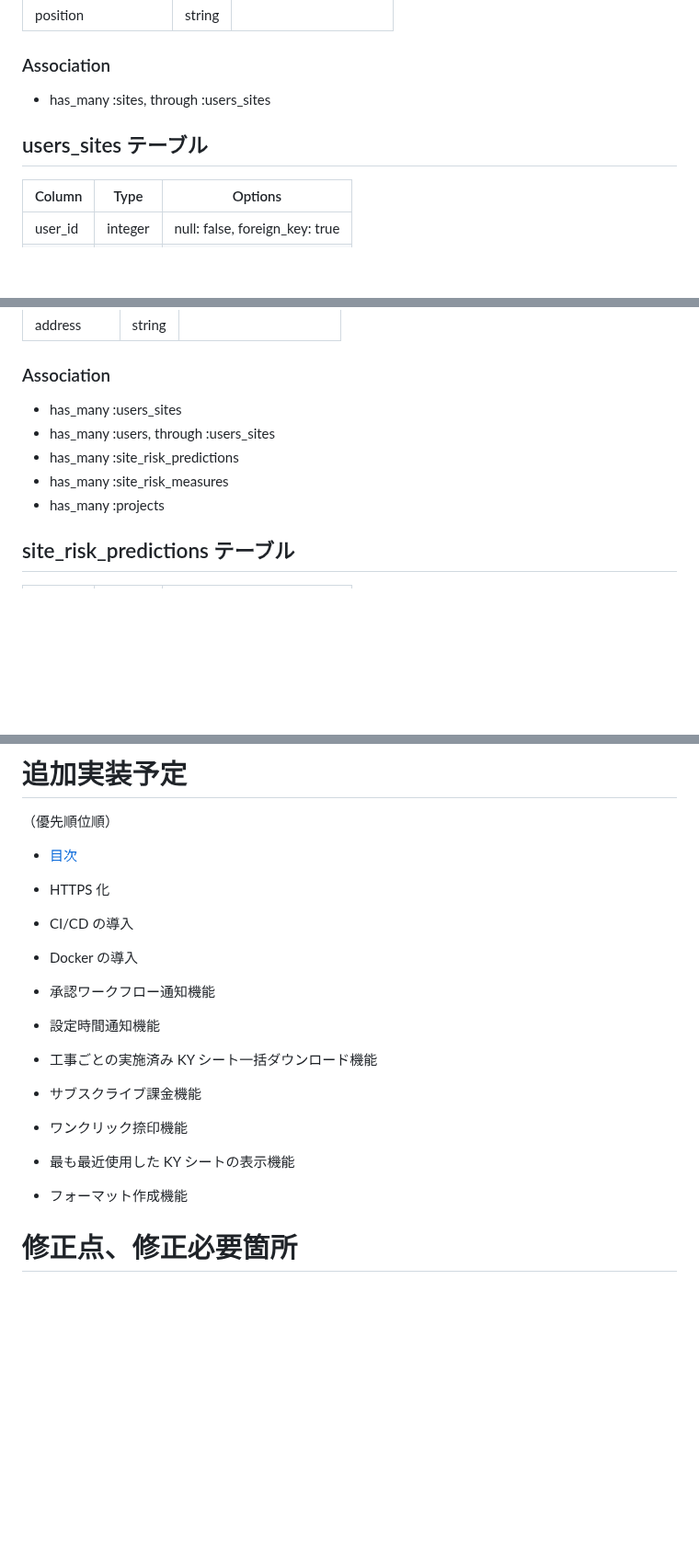
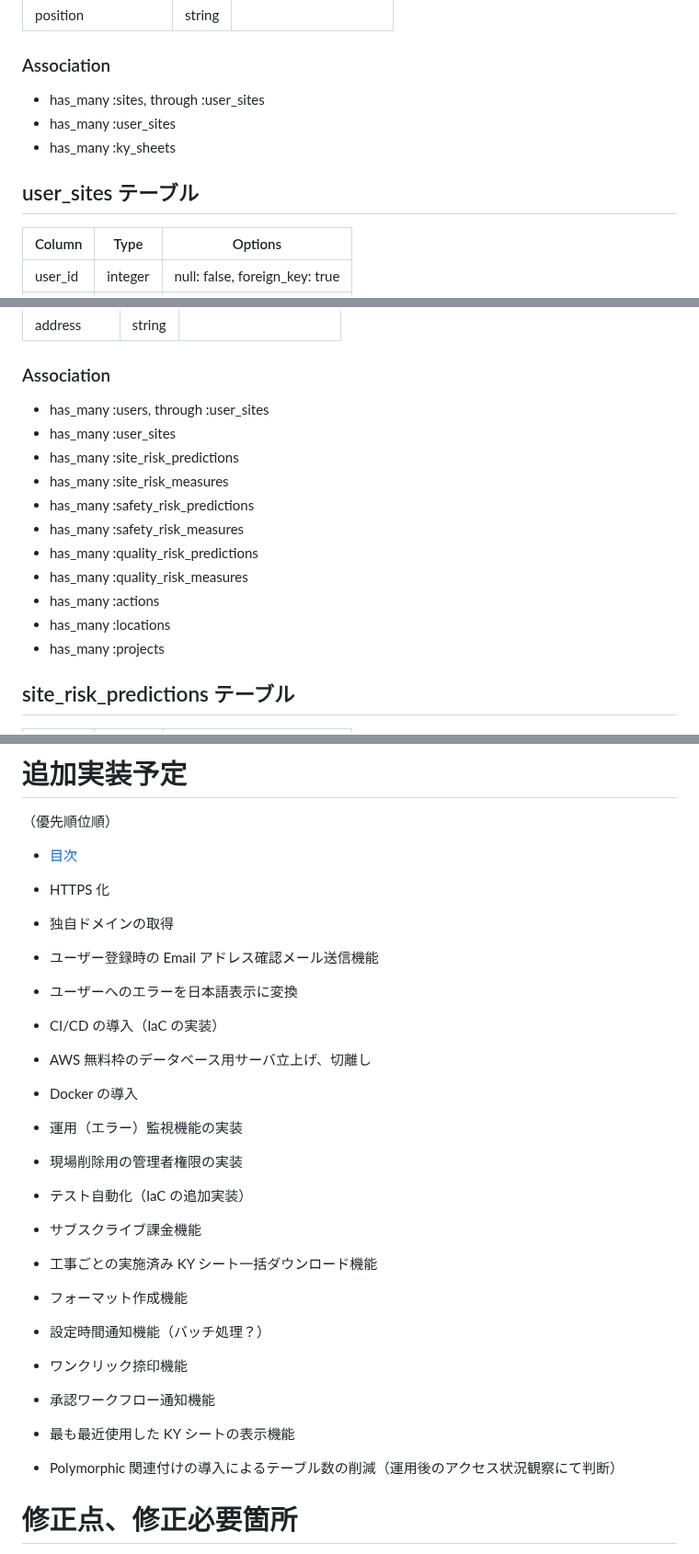
Before and after one commit to nagai-sho/KY_management_app, a Markdown page: README.md, 3 parts joined by grey strips. Shown at 92% size. Rendered like a GitHub page; blank space fills up the shorter version.

```diff
--- a/README.md
+++ b/README.md
@@ -169,9 +169,11 @@ https://drive.google.com/file/d/1DauCNCIQORZFRDAW6pgJ_R18Br682iL1/view?usp=drive
 
 ### Association
 
-- has_many :sites, through :users_sites
+- has_many :sites, through :user_sites
+- has_many :user_sites
+- has_many :ky_sheets
 
-## users_sites テーブル
+## user_sites テーブル
 
 | Column  | Type    | Options                        |
 | ------- | ------- | ------------------------------ |
@@ -193,10 +195,16 @@ https://drive.google.com/file/d/1DauCNCIQORZFRDAW6pgJ_R18Br682iL1/view?usp=drive
 
 ### Association
 
-- has_many :users_sites
-- has_many :users, through :users_sites
+- has_many :users, through :user_sites
+- has_many :user_sites
 - has_many :site_risk_predictions
 - has_many :site_risk_measures
+- has_many :safety_risk_predictions
+- has_many :safety_risk_measures
+- has_many :quality_risk_predictions
+- has_many :quality_risk_measures
+- has_many :actions
+- has_many :locations
 - has_many :projects
 
 ## site_risk_predictions テーブル
@@ -367,15 +369,23 @@ https://drive.google.com/file/d/1DauCNCIQORZFRDAW6pgJ_R18Br682iL1/view?usp=drive
 - [目次](#目次)
 
 - HTTPS 化
-- CI/CD の導入
+- 独自ドメインの取得
+- ユーザー登録時の Email アドレス確認メール送信機能
+- ユーザーへのエラーを日本語表示に変換
+- CI/CD の導入（IaC の実装）
+- AWS 無料枠のデータベース用サーバ立上げ、切離し
 - Docker の導入
+- 運用（エラー）監視機能の実装
+- 現場削除用の管理者権限の実装
+- テスト自動化（IaC の追加実装）
+- サブスクライブ課金機能
+- 工事ごとの実施済み KY シート一括ダウンロード機能
+- フォーマット作成機能
+- 設定時間通知機能（バッチ処理？）
+- ワンクリック捺印機能
 - 承認ワークフロー通知機能
-- 設定時間通知機能
-- 工事ごとの実施済み KY シート一括ダウンロード機能
-- サブスクライブ課金機能
-- ワンクリック捺印機能
 - 最も最近使用した KY シートの表示機能
-- フォーマット作成機能
+- Polymorphic 関連付けの導入によるテーブル数の削減（運用後のアクセス状況観察にて判断）
 
 # 修正点、修正必要箇所
 
```
Also changed, not shown: other parts of README.md (+68 -74 lines).
